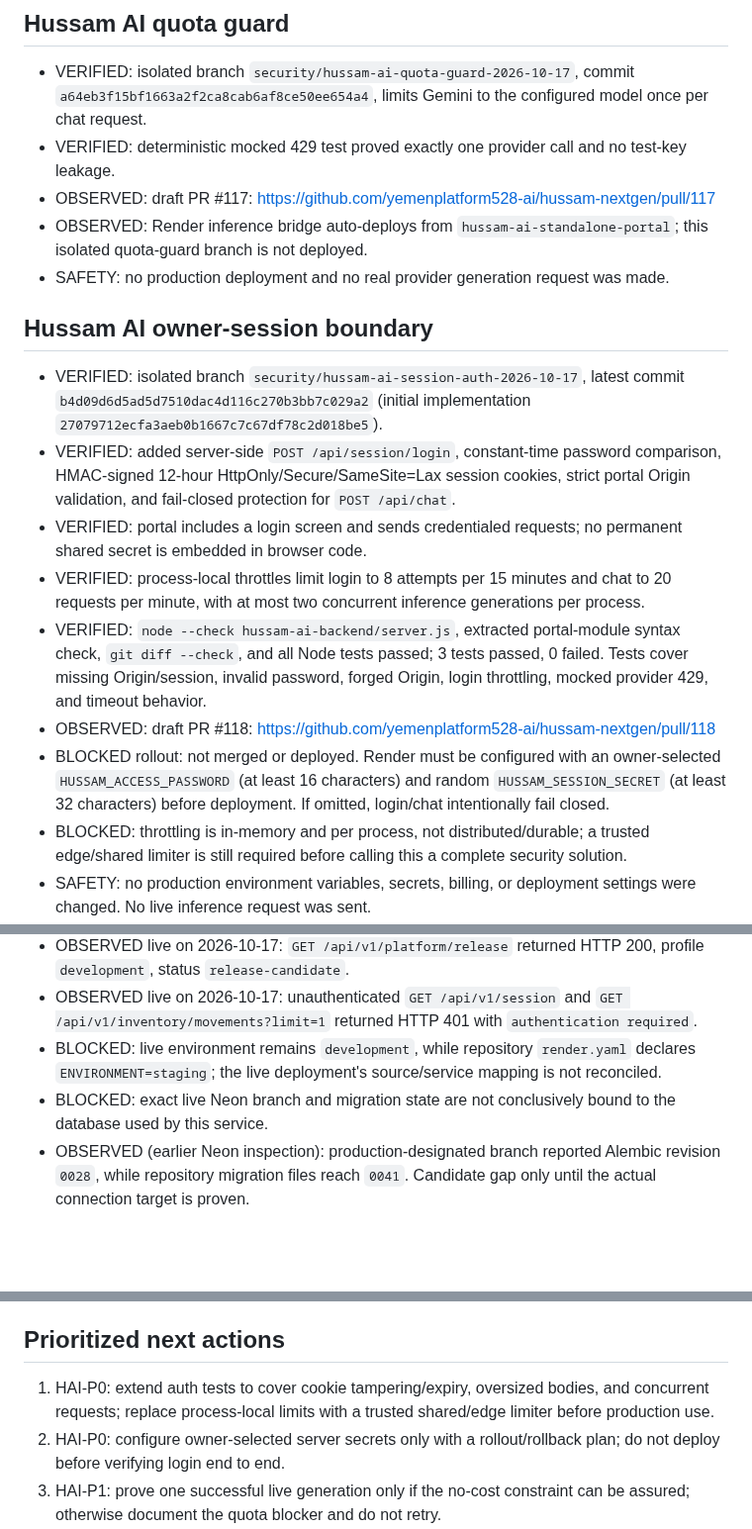
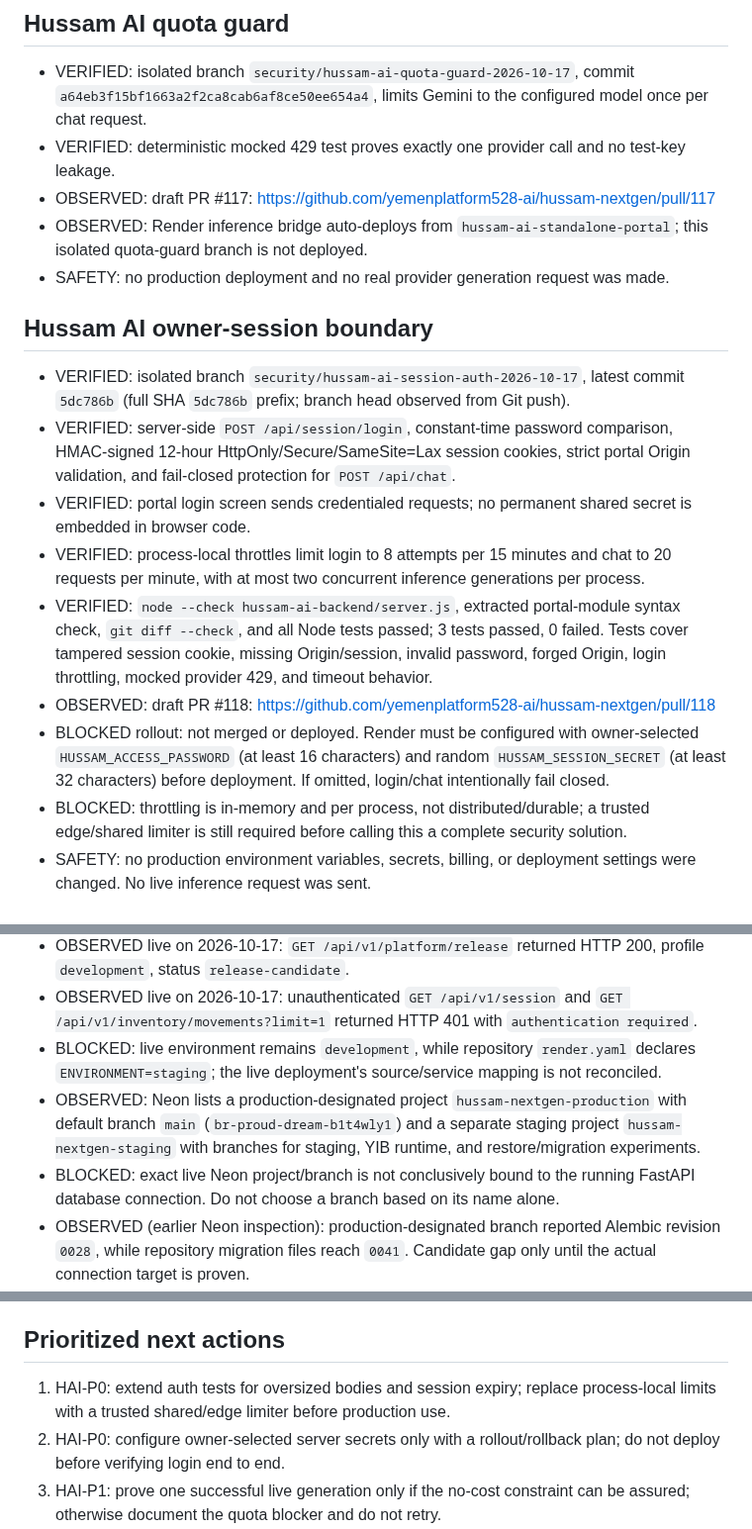
Before and after one commit to yemenplatform528-ai/hussam-nextgen, a Markdown page: docs/operations/2026-10-17-evidence-recovery-checkpoint.md, 3 parts joined by grey strips. Shown at 99% size. GitHub-like rendering; blank space fills up the shorter version.

Commit message:
docs: record session tamper tests and Neon branch inventory

```diff
--- a/docs/operations/2026-10-17-evidence-recovery-checkpoint.md
+++ b/docs/operations/2026-10-17-evidence-recovery-checkpoint.md
@@ -7,20 +7,20 @@ Truth labels: VERIFIED = direct test evidence; OBSERVED = live response/configur
 ## Hussam AI quota guard
 
 - VERIFIED: isolated branch `security/hussam-ai-quota-guard-2026-10-17`, commit `a64eb3f15bf1663a2f2ca8cab6af8ce50ee654a4`, limits Gemini to the configured model once per chat request.
-- VERIFIED: deterministic mocked 429 test proved exactly one provider call and no test-key leakage.
+- VERIFIED: deterministic mocked 429 test proves exactly one provider call and no test-key leakage.
 - OBSERVED: draft PR #117: https://github.com/yemenplatform528-ai/hussam-nextgen/pull/117
 - OBSERVED: Render inference bridge auto-deploys from `hussam-ai-standalone-portal`; this isolated quota-guard branch is not deployed.
 - SAFETY: no production deployment and no real provider generation request was made.
 
 ## Hussam AI owner-session boundary
 
-- VERIFIED: isolated branch `security/hussam-ai-session-auth-2026-10-17`, latest commit `b4d09d6d5ad5d7510dac4d116c270b3bb7c029a2` (initial implementation `27079712ecfa3aeb0b1667c7c67df78c2d018be5`).
-- VERIFIED: added server-side `POST /api/session/login`, constant-time password comparison, HMAC-signed 12-hour HttpOnly/Secure/SameSite=Lax session cookies, strict portal Origin validation, and fail-closed protection for `POST /api/chat`.
-- VERIFIED: portal includes a login screen and sends credentialed requests; no permanent shared secret is embedded in browser code.
+- VERIFIED: isolated branch `security/hussam-ai-session-auth-2026-10-17`, latest commit `5dc786b` (full SHA `5dc786b` prefix; branch head observed from Git push).
+- VERIFIED: server-side `POST /api/session/login`, constant-time password comparison, HMAC-signed 12-hour HttpOnly/Secure/SameSite=Lax session cookies, strict portal Origin validation, and fail-closed protection for `POST /api/chat`.
+- VERIFIED: portal login screen sends credentialed requests; no permanent shared secret is embedded in browser code.
 - VERIFIED: process-local throttles limit login to 8 attempts per 15 minutes and chat to 20 requests per minute, with at most two concurrent inference generations per process.
-- VERIFIED: `node --check hussam-ai-backend/server.js`, extracted portal-module syntax check, `git diff --check`, and all Node tests passed; 3 tests passed, 0 failed. Tests cover missing Origin/session, invalid password, forged Origin, login throttling, mocked provider 429, and timeout behavior.
+- VERIFIED: `node --check hussam-ai-backend/server.js`, extracted portal-module syntax check, `git diff --check`, and all Node tests passed; 3 tests passed, 0 failed. Tests cover tampered session cookie, missing Origin/session, invalid password, forged Origin, login throttling, mocked provider 429, and timeout behavior.
 - OBSERVED: draft PR #118: https://github.com/yemenplatform528-ai/hussam-nextgen/pull/118
-- BLOCKED rollout: not merged or deployed. Render must be configured with an owner-selected `HUSSAM_ACCESS_PASSWORD` (at least 16 characters) and random `HUSSAM_SESSION_SECRET` (at least 32 characters) before deployment. If omitted, login/chat intentionally fail closed.
+- BLOCKED rollout: not merged or deployed. Render must be configured with owner-selected `HUSSAM_ACCESS_PASSWORD` (at least 16 characters) and random `HUSSAM_SESSION_SECRET` (at least 32 characters) before deployment. If omitted, login/chat intentionally fail closed.
 - BLOCKED: throttling is in-memory and per process, not distributed/durable; a trusted edge/shared limiter is still required before calling this a complete security solution.
 - SAFETY: no production environment variables, secrets, billing, or deployment settings were changed. No live inference request was sent.
 
@@ -46,7 +46,8 @@ Truth labels: VERIFIED = direct test evidence; OBSERVED = live response/configur
 - OBSERVED live on 2026-10-17: `GET /api/v1/platform/release` returned HTTP 200, profile `development`, status `release-candidate`.
 - OBSERVED live on 2026-10-17: unauthenticated `GET /api/v1/session` and `GET /api/v1/inventory/movements?limit=1` returned HTTP 401 with `authentication required`.
 - BLOCKED: live environment remains `development`, while repository `render.yaml` declares `ENVIRONMENT=staging`; the live deployment's source/service mapping is not reconciled.
-- BLOCKED: exact live Neon branch and migration state are not conclusively bound to the database used by this service.
+- OBSERVED: Neon lists a production-designated project `hussam-nextgen-production` with default branch `main` (`br-proud-dream-b1t4wly1`) and a separate staging project `hussam-nextgen-staging` with branches for staging, YIB runtime, and restore/migration experiments.
+- BLOCKED: exact live Neon project/branch is not conclusively bound to the running FastAPI database connection. Do not choose a branch based on its name alone.
 - OBSERVED (earlier Neon inspection): production-designated branch reported Alembic revision `0028`, while repository migration files reach `0041`. Candidate gap only until the actual connection target is proven.
 - OBSERVED: selected table counts on that inspected branch were zero; do not infer all tables are empty or that this is the live app database.
 - BLOCKED: no full restore-and-validate drill is evidenced.
@@ -60,7 +61,7 @@ Truth labels: VERIFIED = direct test evidence; OBSERVED = live response/configur
 
 ## Prioritized next actions
 
-1. HAI-P0: extend auth tests to cover cookie tampering/expiry, oversized bodies, and concurrent requests; replace process-local limits with a trusted shared/edge limiter before production use.
+1. HAI-P0: extend auth tests for oversized bodies and session expiry; replace process-local limits with a trusted shared/edge limiter before production use.
 2. HAI-P0: configure owner-selected server secrets only with a rollout/rollback plan; do not deploy before verifying login end to end.
 3. HAI-P1: prove one successful live generation only if the no-cost constraint can be assured; otherwise document the quota blocker and do not retry.
 4. API-P0: reconcile live FastAPI service/source with repository `render.yaml` and `development` profile before changing configuration.
```
